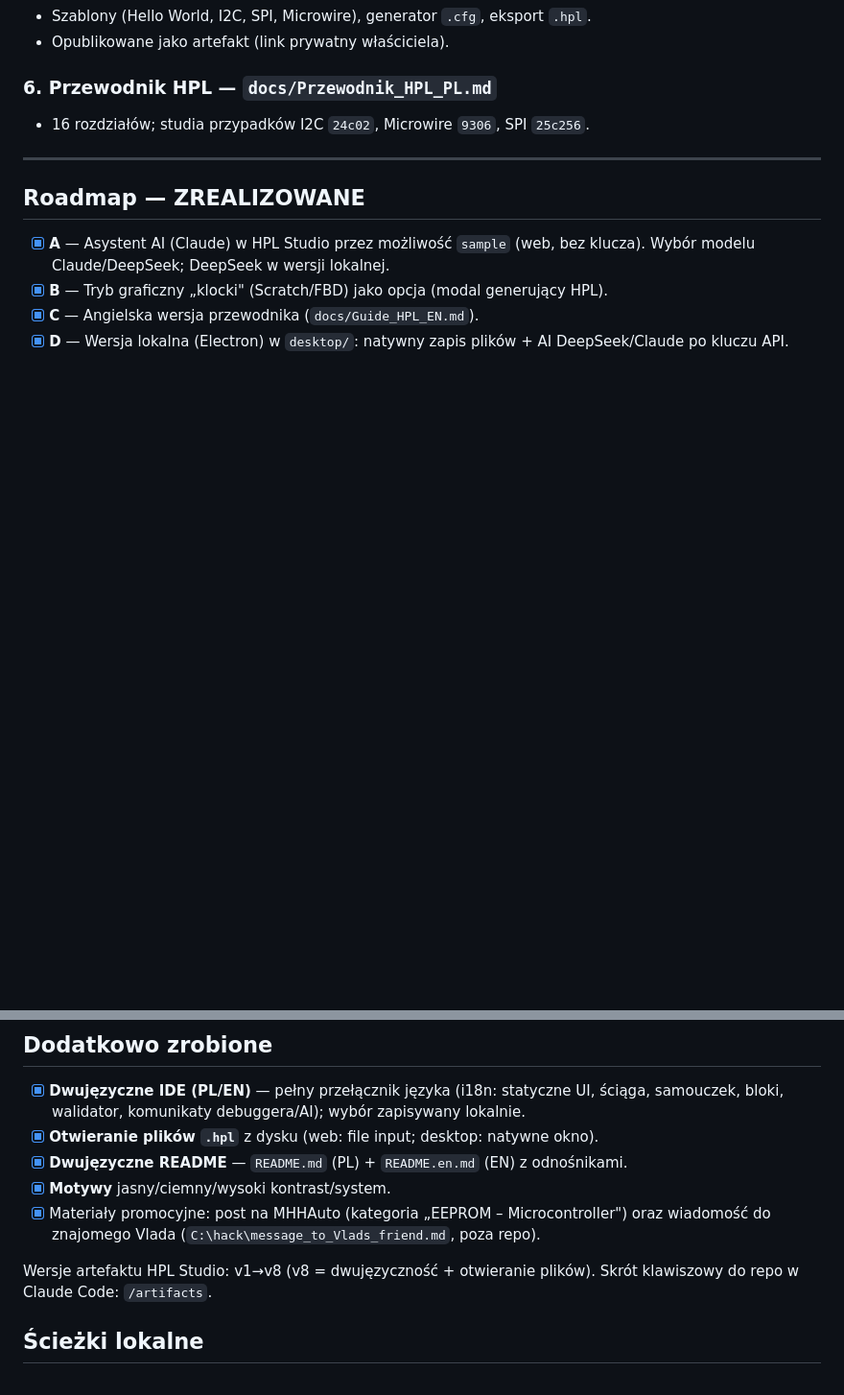
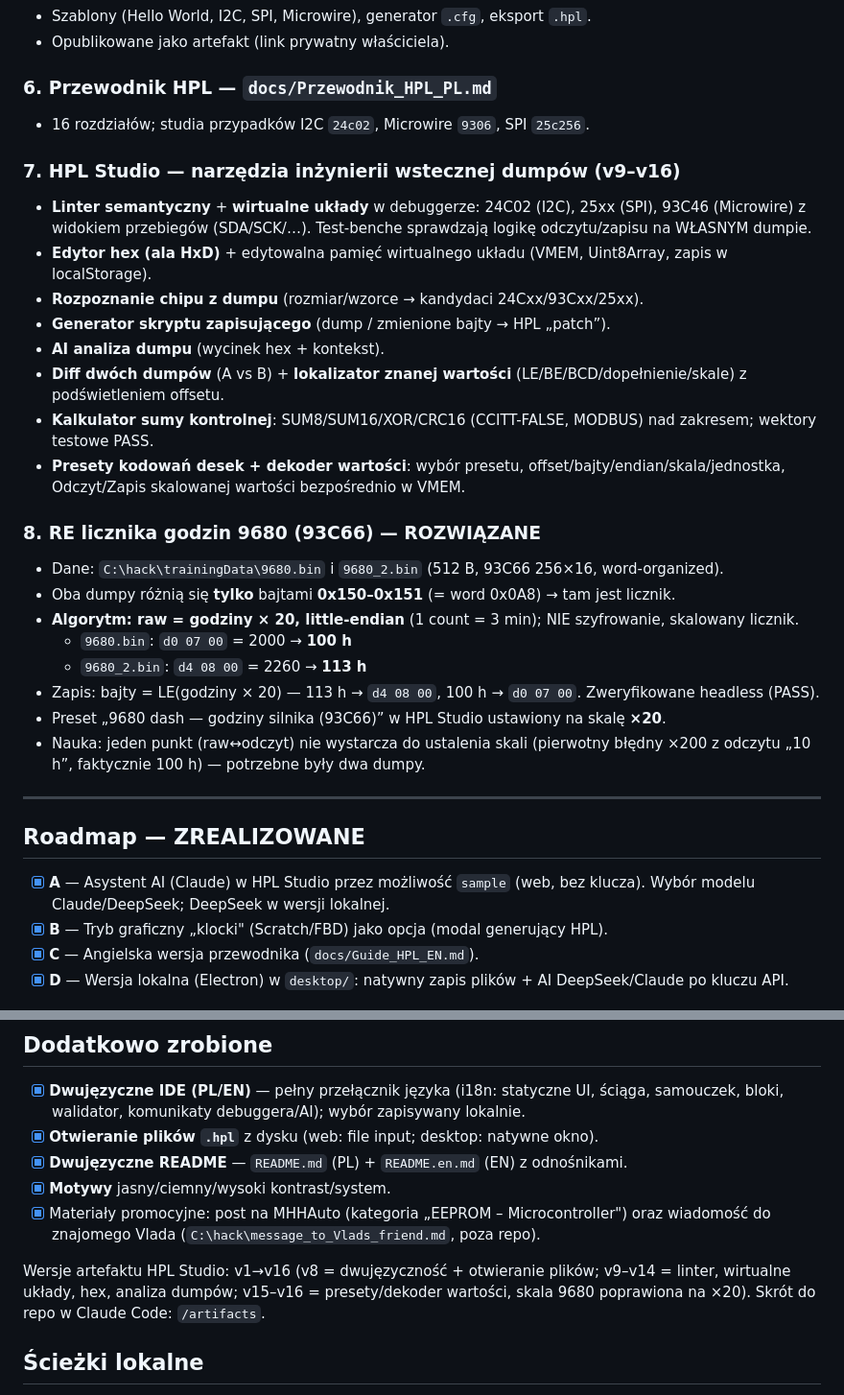
Before and after one commit to dominikmaslak11/hpl-studio, a Markdown page: SESSION.md, 2 parts joined by grey strips. Shown at 96% size. Rendered like a GitHub page; blank space fills up the shorter version.

Commit message:
SESSION.md: toolkit RE dumpów (v9–v16) + rozwiązany licznik 9680
Sekcje 7–8: narzędzia analizy dumpów (hex, diff, lokalizator, checksum,
presety/dekoder) oraz RE licznika godzin 9680 (93C66, byte 0x150, LE,
raw = godziny × 20, potwierdzone na 9680.bin i 9680_2.bin).

Co-Authored-By: Claude Opus 4.8 <noreply@anthropic.com>

```diff
--- a/SESSION.md
+++ b/SESSION.md
@@ -53,6 +53,26 @@ Zapis prac nad narzędziami i dokumentacją HPL dla Orange5 oraz analizą format
 ### 6. Przewodnik HPL — `docs/Przewodnik_HPL_PL.md`
 - 16 rozdziałów; studia przypadków I2C `24c02`, Microwire `9306`, SPI `25c256`.
 
+
+### 7. HPL Studio — narzędzia inżynierii wstecznej dumpów (v9–v16)
+- **Linter semantyczny** + **wirtualne układy** w debuggerze: 24C02 (I2C), 25xx (SPI), 93C46 (Microwire) z widokiem przebiegów (SDA/SCK/…). Test-benche sprawdzają logikę odczytu/zapisu na WŁASNYM dumpie.
+- **Edytor hex (ala HxD)** + edytowalna pamięć wirtualnego układu (VMEM, Uint8Array, zapis w localStorage).
+- **Rozpoznanie chipu z dumpu** (rozmiar/wzorce → kandydaci 24Cxx/93Cxx/25xx).
+- **Generator skryptu zapisującego** (dump / zmienione bajty → HPL „patch”).
+- **AI analiza dumpu** (wycinek hex + kontekst).
+- **Diff dwóch dumpów** (A vs B) + **lokalizator znanej wartości** (LE/BE/BCD/dopełnienie/skale) z podświetleniem offsetu.
+- **Kalkulator sumy kontrolnej**: SUM8/SUM16/XOR/CRC16 (CCITT-FALSE, MODBUS) nad zakresem; wektory testowe PASS.
+- **Presety kodowań desek + dekoder wartości**: wybór presetu, offset/bajty/endian/skala/jednostka, Odczyt/Zapis skalowanej wartości bezpośrednio w VMEM.
+
+### 8. RE licznika godzin 9680 (93C66) — ROZWIĄZANE
+- Dane: `C:\hack\trainingData\9680.bin` i `9680_2.bin` (512 B, 93C66 256×16, word-organized).
+- Oba dumpy różnią się **tylko** bajtami **0x150–0x151** (= word 0x0A8) → tam jest licznik.
+- **Algorytm: raw = godziny × 20, little-endian** (1 count = 3 min); NIE szyfrowanie, skalowany licznik.
+  - `9680.bin`: `d0 07 00` = 2000 → **100 h**
+  - `9680_2.bin`: `d4 08 00` = 2260 → **113 h**
+- Zapis: bajty = LE(godziny × 20) — 113 h → `d4 08 00`, 100 h → `d0 07 00`. Zweryfikowane headless (PASS).
+- Preset „9680 dash — godziny silnika (93C66)” w HPL Studio ustawiony na skalę **×20**.
+- Nauka: jeden punkt (raw↔odczyt) nie wystarcza do ustalenia skali (pierwotny błędny ×200 z odczytu „10 h”, faktycznie 100 h) — potrzebne były dwa dumpy.
 ---
 
 ## Roadmap — ZREALIZOWANE
@@ -69,7 +89,7 @@ Zapis prac nad narzędziami i dokumentacją HPL dla Orange5 oraz analizą format
 - [x] **Motywy** jasny/ciemny/wysoki kontrast/system.
 - [x] Materiały promocyjne: post na MHHAuto (kategoria „EEPROM – Microcontroller") oraz wiadomość do znajomego Vlada (`C:\hack\message_to_Vlads_friend.md`, poza repo).
 
-Wersje artefaktu HPL Studio: v1→v8 (v8 = dwujęzyczność + otwieranie plików). Skrót klawiszowy do repo w Claude Code: `/artifacts`.
+Wersje artefaktu HPL Studio: v1→v16 (v8 = dwujęzyczność + otwieranie plików; v9–v14 = linter, wirtualne układy, hex, analiza dumpów; v15–v16 = presety/dekoder wartości, skala 9680 poprawiona na ×20). Skrót do repo w Claude Code: `/artifacts`.
 
 ## Ścieżki lokalne
 - Repo: `C:\hack\hpl-studio\` · IDE: `C:\hack\hpl-studio\hpl-studio.html`
```
